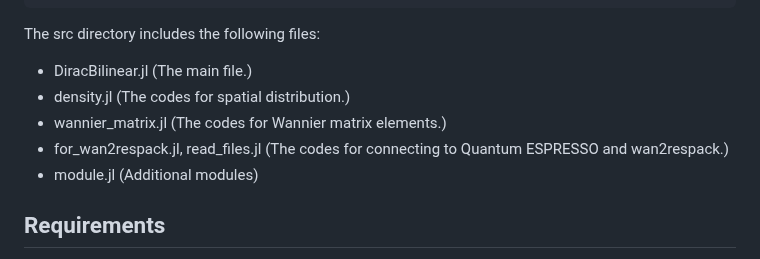
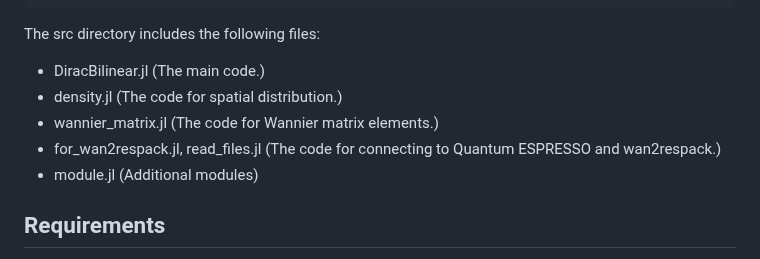
Before and after one commit to TatsuyaMiki/DiracBilinears.jl, a Markdown page: README.md, the part around the change. Rendered like a GitHub page.

````diff
--- a/README.md
+++ b/README.md
@@ -29,10 +29,10 @@ By connecting to the external first-principles calculation package Quantum ESPRE
 ```
 
 The src directory includes the following files:
-- DiracBilinear.jl (The main file.)
-- density.jl (The codes for spatial distribution.)
-- wannier_matrix.jl (The codes for Wannier matrix elements.)
-- for_wan2respack.jl, read_files.jl (The codes for connecting to Quantum ESPRESSO and wan2respack.)
+- DiracBilinear.jl (The main code.)
+- density.jl (The code for spatial distribution.)
+- wannier_matrix.jl (The code for Wannier matrix elements.)
+- for_wan2respack.jl, read_files.jl (The code for connecting to Quantum ESPRESSO and wan2respack.)
 - module.jl (Additional modules)
 
 ## Requirements
````
